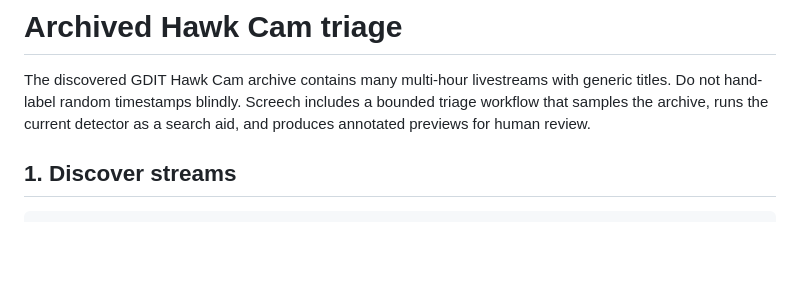
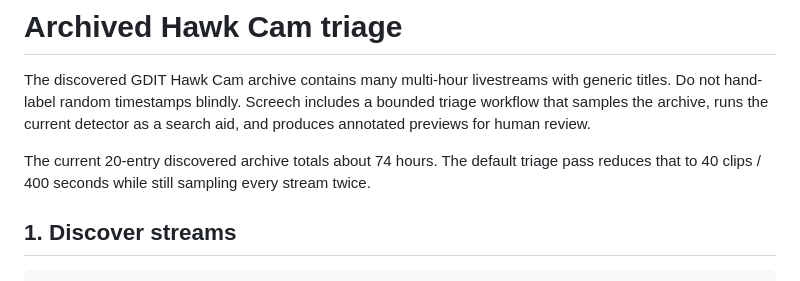
Before and after one commit to saintbrodie/screech, a Markdown page: TRIAGE.md, the part around the change. Rendered like a GitHub page; blank space fills up the shorter version.

Commit message:
Clarify archive triage scale

```diff
--- a/TRIAGE.md
+++ b/TRIAGE.md
@@ -1,6 +1,8 @@
 # Archived Hawk Cam triage
 
 The discovered GDIT Hawk Cam archive contains many multi-hour livestreams with generic titles. Do not hand-label random timestamps blindly. Screech includes a bounded triage workflow that samples the archive, runs the current detector as a search aid, and produces annotated previews for human review.
+
+The current 20-entry discovered archive totals about 74 hours. The default triage pass reduces that to 40 clips / 400 seconds while still sampling every stream twice.
 
 ## 1. Discover streams
 
```
